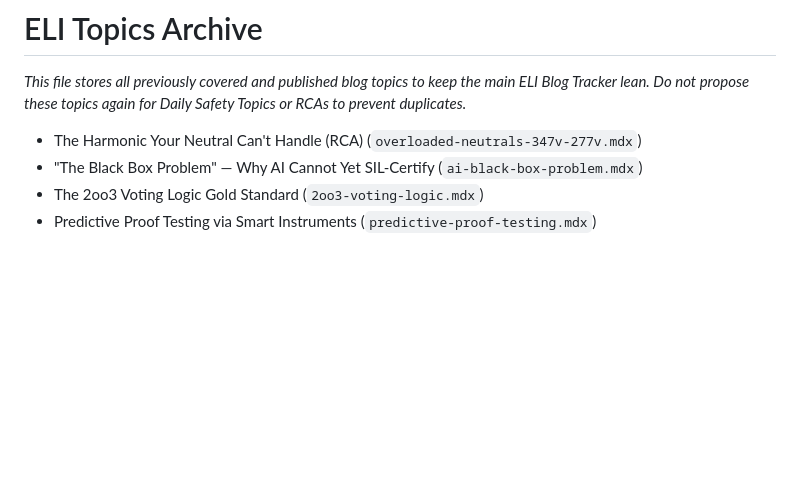
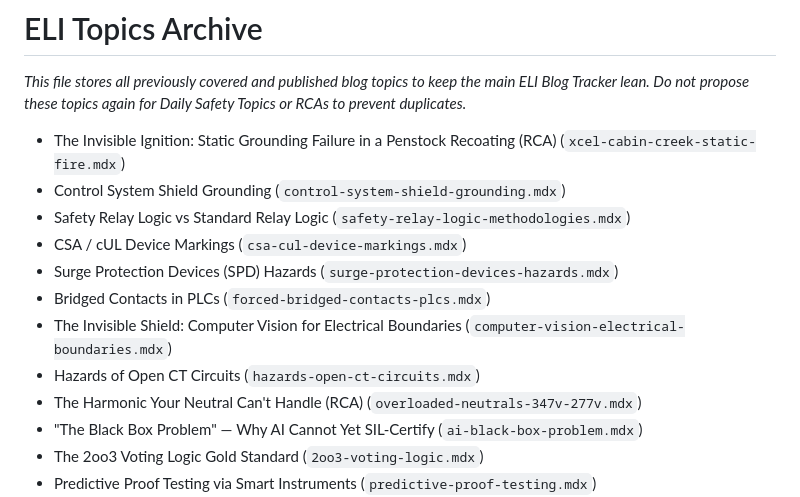
Before and after one commit to jgrahamca-git/Electrical-Safety-Blog, a Markdown page: ELI_Topics_Archive.md, the part around the change. Rendered like a GitHub page; blank space fills up the shorter version.

Commit message:
docs: Log May 4-10 topics to tracker and archive

```diff
--- a/ELI_Topics_Archive.md
+++ b/ELI_Topics_Archive.md
@@ -2,6 +2,14 @@
 
 *This file stores all previously covered and published blog topics to keep the main ELI Blog Tracker lean. Do not propose these topics again for Daily Safety Topics or RCAs to prevent duplicates.*
 
+- The Invisible Ignition: Static Grounding Failure in a Penstock Recoating (RCA) (`xcel-cabin-creek-static-fire.mdx`)
+- Control System Shield Grounding (`control-system-shield-grounding.mdx`)
+- Safety Relay Logic vs Standard Relay Logic (`safety-relay-logic-methodologies.mdx`)
+- CSA / cUL Device Markings (`csa-cul-device-markings.mdx`)
+- Surge Protection Devices (SPD) Hazards (`surge-protection-devices-hazards.mdx`)
+- Bridged Contacts in PLCs (`forced-bridged-contacts-plcs.mdx`)
+- The Invisible Shield: Computer Vision for Electrical Boundaries (`computer-vision-electrical-boundaries.mdx`)
+- Hazards of Open CT Circuits (`hazards-open-ct-circuits.mdx`)
 - The Harmonic Your Neutral Can't Handle (RCA) (`overloaded-neutrals-347v-277v.mdx`)
 - "The Black Box Problem" — Why AI Cannot Yet SIL-Certify (`ai-black-box-problem.mdx`)
 - The 2oo3 Voting Logic Gold Standard (`2oo3-voting-logic.mdx`)
```
Also changed, not shown: ELI_Blog_Tracker.md (+6 -0 lines).
